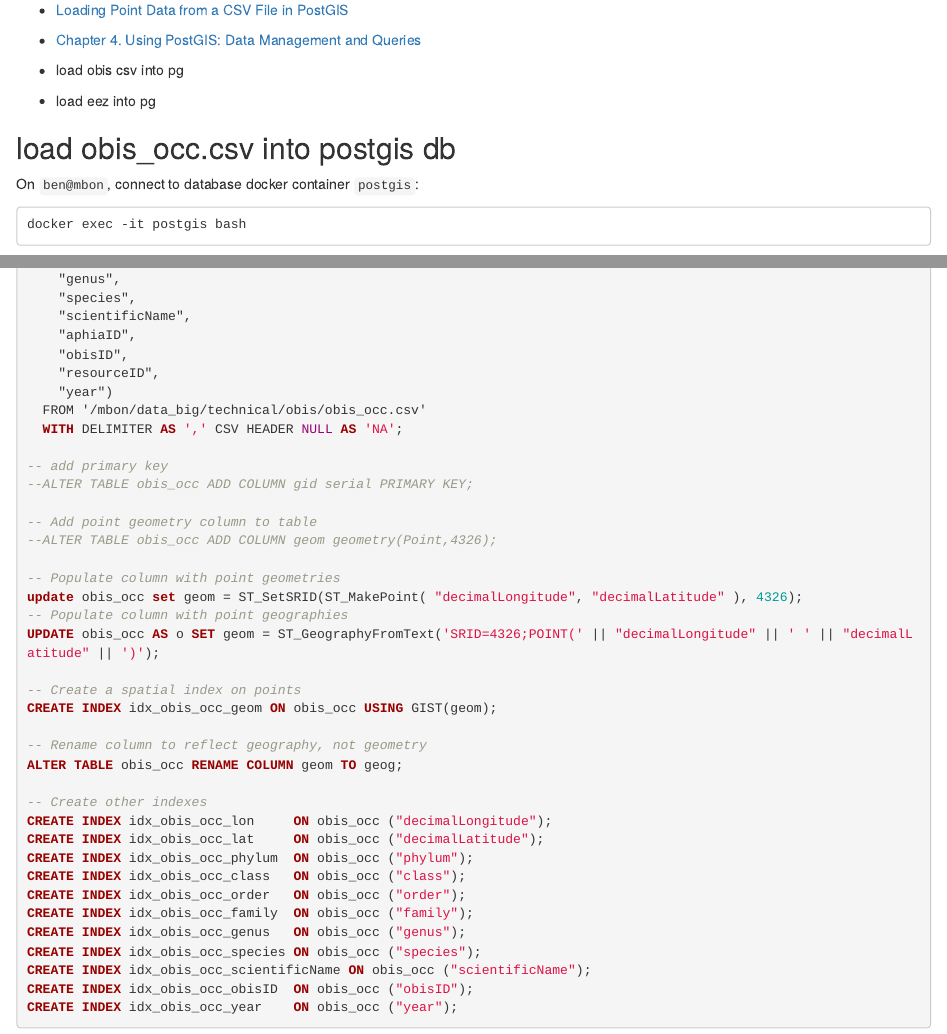
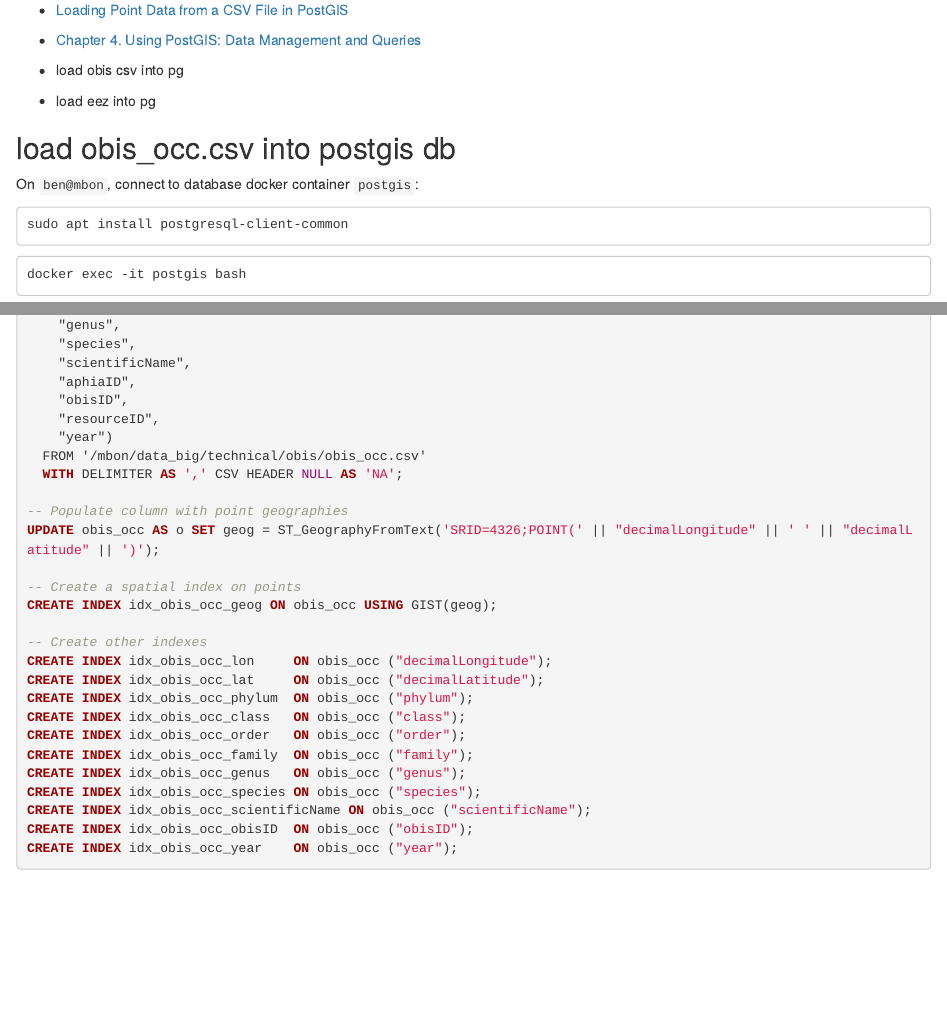
Before and after one commit to marinebon/sdg14, an R Markdown document (technical/obis-postgis-connect.Rmd): the page in a window 1100 px wide, from 100 px down, and a second part further down, joined at a grey line. Rendered offline with R 4.5, knitr and Pandoc, with nearby package versions; some code elsewhere in the file could not run offline.

Commit message:
loading obis_occ w/ geog (not geom) per #2

````diff
--- a/technical/obis-postgis-connect.Rmd
+++ b/technical/obis-postgis-connect.Rmd
@@ -20,6 +20,10 @@ knitr::opts_chunk$set(echo = TRUE)
 ## load obis_occ.csv into postgis db
 
 On `ben@mbon`, connect to database docker container `postgis`:
+
+```
+sudo apt install postgresql-client-common
+```
 
 ```
 docker exec -it postgis bash
@@ -119,22 +123,11 @@ COPY obis_occ (
   FROM '/mbon/data_big/technical/obis/obis_occ.csv'
   WITH DELIMITER AS ',' CSV HEADER NULL AS 'NA';
 
--- add primary key
---ALTER TABLE obis_occ ADD COLUMN gid serial PRIMARY KEY;
-
--- Add point geometry column to table
---ALTER TABLE obis_occ ADD COLUMN geom geometry(Point,4326);
-
--- Populate column with point geometries
-update obis_occ set geom = ST_SetSRID(ST_MakePoint( "decimalLongitude", "decimalLatitude" ), 4326);
 -- Populate column with point geographies
-UPDATE obis_occ AS o SET geom = ST_GeographyFromText('SRID=4326;POINT(' || "decimalLongitude" || ' ' || "decimalLatitude" || ')');
+UPDATE obis_occ AS o SET geog = ST_GeographyFromText('SRID=4326;POINT(' || "decimalLongitude" || ' ' || "decimalLatitude" || ')');
 
 -- Create a spatial index on points
-CREATE INDEX idx_obis_occ_geom ON obis_occ USING GIST(geom);
-
--- Rename column to reflect geography, not geometry
-ALTER TABLE obis_occ RENAME COLUMN geom TO geog;
+CREATE INDEX idx_obis_occ_geog ON obis_occ USING GIST(geog);
 
 -- Create other indexes
 CREATE INDEX idx_obis_occ_lon     ON obis_occ ("decimalLongitude");
````
Also changed, not shown: technical/obis-postgis-connect.Rmd (2 more changed lines).
